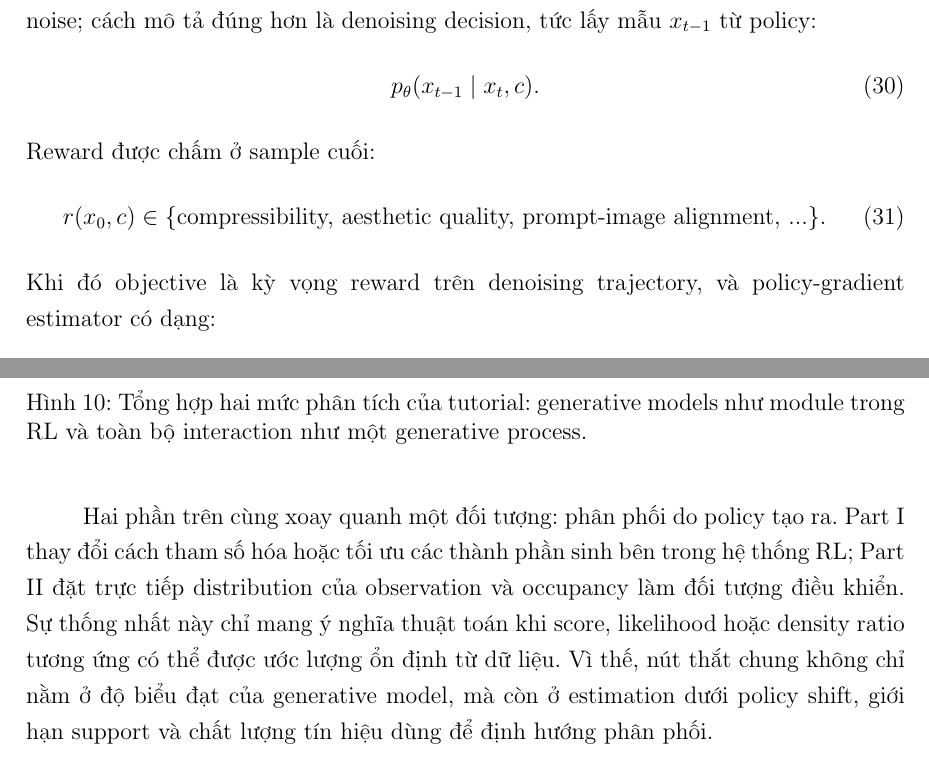
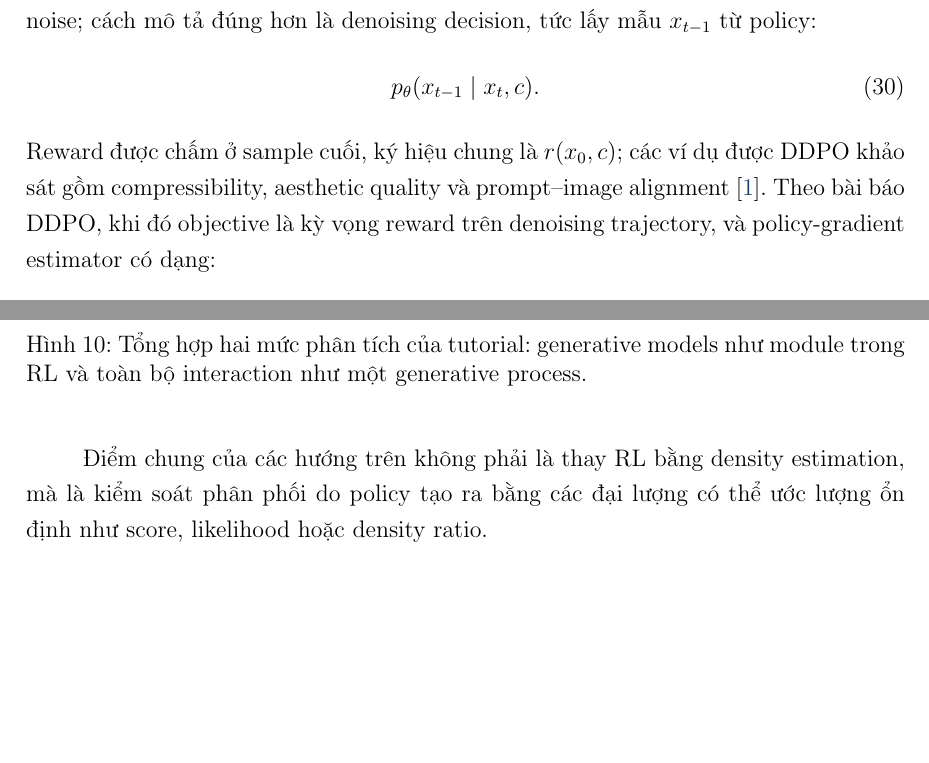
Before and after one commit to kimngoc280105/generative-ai-meets-reinforcement-learning, a LaTeX document (report/main.tex, which reads report/sections/tv2_noi_dung_phan_1.tex): two parts of pages 30 and 39 of 69, joined at a grey line, cut so that both start at the same text, the shorter picture padded with empty space. Compiled offline with pdfLaTeX.

Commit message:
Update tv2_noi_dung_phan_1.tex

```diff
--- a/report/sections/tv2_noi_dung_phan_1.tex
+++ b/report/sections/tv2_noi_dung_phan_1.tex
@@ -397,15 +396,8 @@ Action không nên hiểu cứng là predicted noise; cách mô tả đúng hơn
     p_\theta(x_{t-1}\mid x_t,c).
     \label{eq:tv2-ddpo-policy}
 \end{equation}
-Reward được chấm ở sample cuối:
-\begin{equation}
-    r(x_0,c)
-    \in
-    \{
-        \text{compressibility, aesthetic quality, prompt-image alignment, ...}
-    \}.
-\end{equation}
-Khi đó objective là kỳ vọng reward trên denoising trajectory, và policy-gradient estimator có dạng:
+Reward được chấm ở sample cuối, ký hiệu chung là $r(x_0,c)$; các ví dụ được DDPO khảo sát gồm compressibility, aesthetic quality và prompt--image alignment~\cite{black2024ddpo}.
+Theo bài báo DDPO, khi đó objective là kỳ vọng reward trên denoising trajectory, và policy-gradient estimator có dạng:
 \begin{equation}
     \nabla_\theta J(\theta)
     =
@@ -892,7 +884,4 @@ Cuối cùng, các tác vụ không thể đặc tả bằng một goal observat
     \label{fig:tv2-part1-part2-synthesis}
 \end{figure}
 
-Hai phần trên cùng xoay quanh một đối tượng: phân phối do policy tạo ra.
-Part I thay đổi cách tham số hóa hoặc tối ưu các thành phần sinh bên trong hệ thống RL; Part II đặt trực tiếp distribution của observation và occupancy làm đối tượng điều khiển.
-Sự thống nhất này chỉ mang ý nghĩa thuật toán khi score, likelihood hoặc density ratio tương ứng có thể được ước lượng ổn định từ dữ liệu.
-Vì thế, nút thắt chung không chỉ nằm ở độ biểu đạt của generative model, mà còn ở estimation dưới policy shift, giới hạn support và chất lượng tín hiệu dùng để định hướng phân phối.
+Điểm chung của các hướng trên không phải là thay RL bằng density estimation, mà là kiểm soát phân phối do policy tạo ra bằng các đại lượng có thể ước lượng ổn định như score, likelihood hoặc density ratio.
```
Also changed, not shown: report/sections/tv2_noi_dung_phan_1.tex (11 more changed lines).
